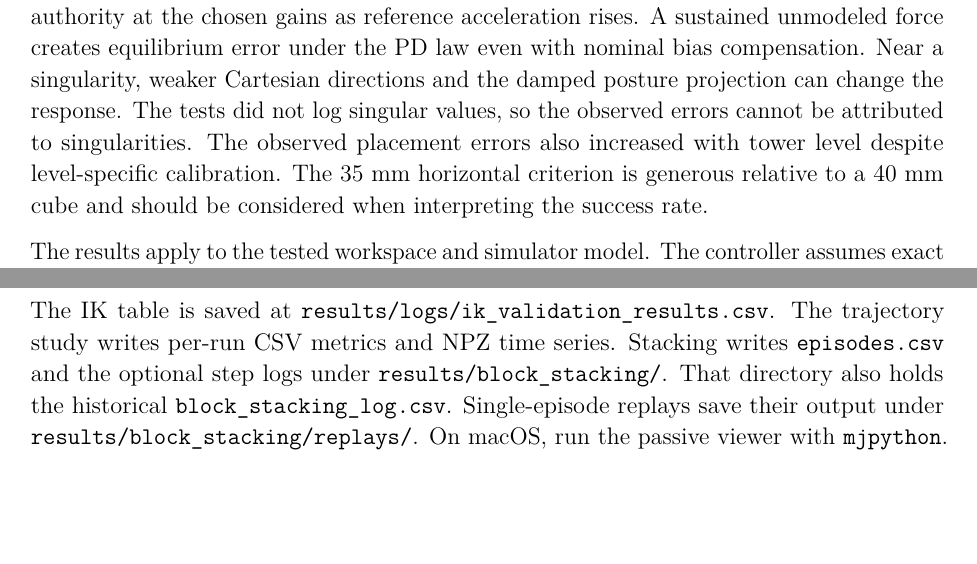
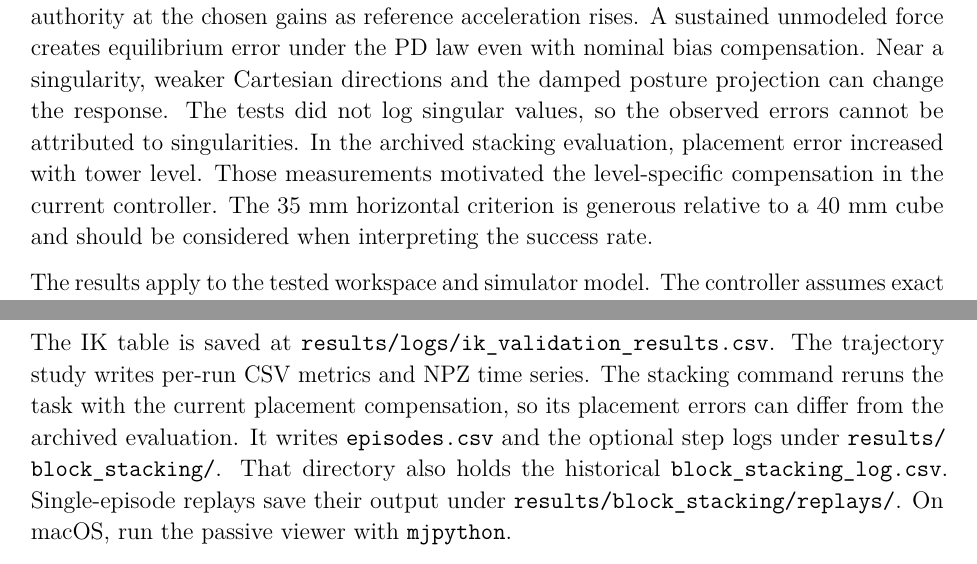
Before and after one commit to bhamzademir/robotic-rl-project, a LaTeX paper (report/latex/main.tex): two parts of pages 23 and 25 of 27, joined at a grey line, cut so that both start at the same text, the shorter picture padded with empty space. Compiled offline with pdfLaTeX.

Commit message:
Clarify provenance of archived stacking results

```diff
--- a/report/latex/main.tex
+++ b/report/latex/main.tex
@@ -523,7 +523,7 @@ Peak and RMS hand position errors in that run were 59.93 and 24.30 mm, peak orie
 
 \FloatBarrier
 \section{Discussion and Conclusion}
-The Panda tracked all three tested path families at their nominal timing and completed the requested contact task across ten randomized layouts. The speed sweep and static load tests show two distinct limitations. Time compression increased trajectory error in the absence of clipping, and sustained load led to a static tracking offset. The first speed failures occurred below the monitored joint-speed and torque limits, which is consistent with finite tracking authority at the chosen gains as reference acceleration rises. A sustained unmodeled force creates equilibrium error under the PD law even with nominal bias compensation. Near a singularity, weaker Cartesian directions and the damped posture projection can change the response. The tests did not log singular values, so the observed errors cannot be attributed to singularities. The observed placement errors also increased with tower level despite level-specific calibration. The 35 mm horizontal criterion is generous relative to a 40 mm cube and should be considered when interpreting the success rate.
+The Panda tracked all three tested path families at their nominal timing and completed the requested contact task across ten randomized layouts. The speed sweep and static load tests show two distinct limitations. Time compression increased trajectory error in the absence of clipping, and sustained load led to a static tracking offset. The first speed failures occurred below the monitored joint-speed and torque limits, which is consistent with finite tracking authority at the chosen gains as reference acceleration rises. A sustained unmodeled force creates equilibrium error under the PD law even with nominal bias compensation. Near a singularity, weaker Cartesian directions and the damped posture projection can change the response. The tests did not log singular values, so the observed errors cannot be attributed to singularities. In the archived stacking evaluation, placement error increased with tower level. Those measurements motivated the level-specific compensation in the current controller. The 35 mm horizontal criterion is generous relative to a 40 mm cube and should be considered when interpreting the success rate.
 
 The results apply to the tested workspace and simulator model. The controller assumes exact object positions, uses a scripted phase sequence with grasp checks, and holds orientation fixed along the continuous paths. The orientation-step experiment evaluates rotational transients separately. Workspace boundaries, near-singular configurations, simultaneous position and orientation tracking, and real hardware remain outside the evaluated scope. Placement feedback and load compensation are direct extensions. PPO and SAC remain future work.
 
@@ -559,7 +559,7 @@ python simulation_grasp_lift.py --headless --no-realtime
 python simulation_block_stacking.py --headless --save-step-logs
 python analyze_block_stacking_results.py
 \end{verbatim}
-The IK table is saved at \path{results/logs/ik_validation_results.csv}. The trajectory study writes per-run CSV metrics and NPZ time series. Stacking writes \path{episodes.csv} and the optional step logs under \path{results/block_stacking/}. That directory also holds the historical \path{block_stacking_log.csv}. Single-episode replays save their output under \path{results/block_stacking/replays/}. On macOS, run the passive viewer with \texttt{mjpython}.
+The IK table is saved at \path{results/logs/ik_validation_results.csv}. The trajectory study writes per-run CSV metrics and NPZ time series. The stacking command reruns the task with the current placement compensation, so its placement errors can differ from the archived evaluation. It writes \path{episodes.csv} and the optional step logs under \path{results/block_stacking/}. That directory also holds the historical \path{block_stacking_log.csv}. Single-episode replays save their output under \path{results/block_stacking/replays/}. On macOS, run the passive viewer with \texttt{mjpython}.
 \begin{verbatim}
 mjpython simulation_block_stacking.py --episode 2 --seed 42
 \end{verbatim}
```
Also changed, not shown: README.md, report/latex/main.tex (4 more changed lines).
